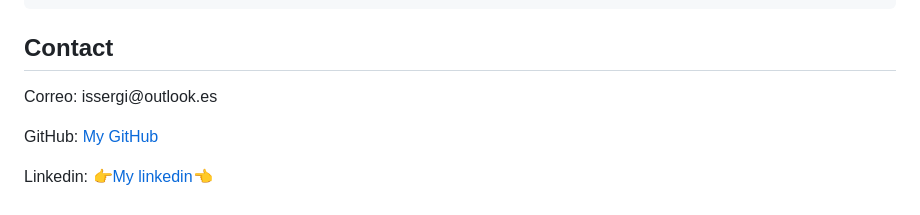
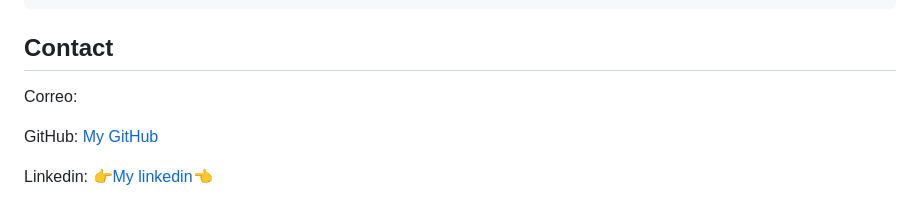
Before and after one commit to IsCovenant/isCovenant..github.io, a Markdown page: README.md, the part around one of its changes. GitHub-like rendering.

Commit message:
Actualizar README.md

```diff
--- a/README.md
+++ b/README.md
@@ -134,7 +131,7 @@
     <section class="section5" id="section5">
       <h2>Contact</h2>
         <article>
-          <p>Correo: issergi@outlook.es</p>
+          <p>Correo:</p>
         </article>
         <article>
           <p>GitHub: <a href="https://github.com/IsCovenant">My GitHub </a></p>
```
Also changed, not shown: other parts of README.md (+0 -3 lines).
